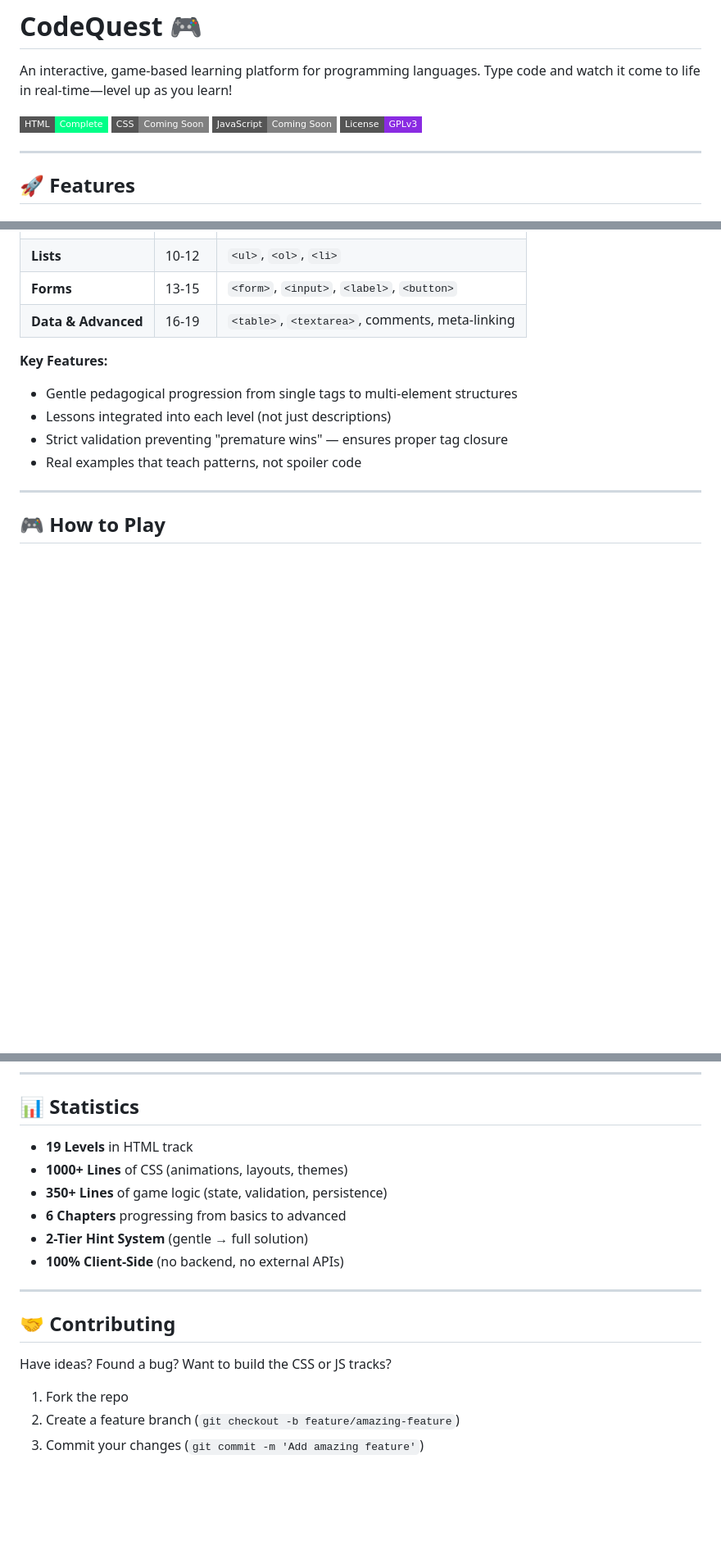
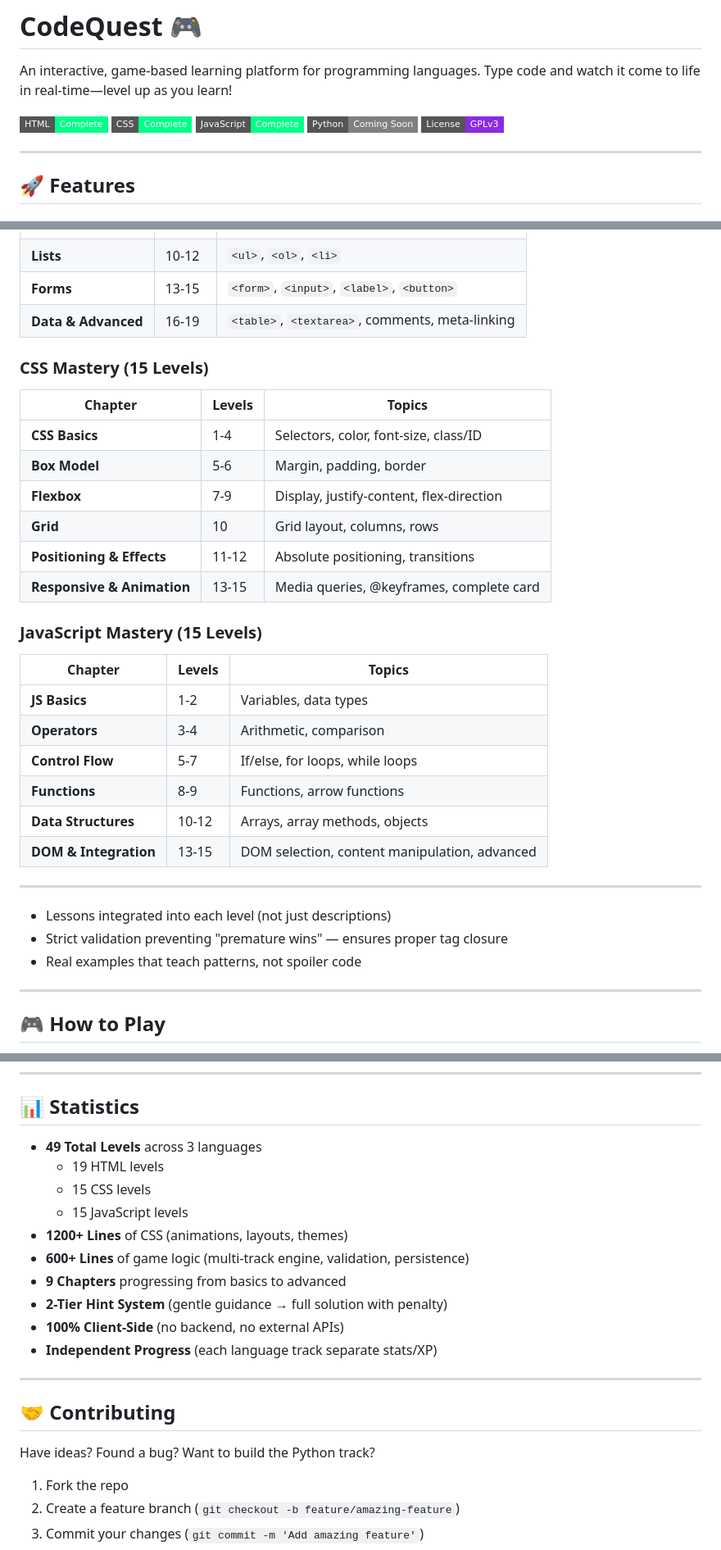
Before and after one commit to IBNKHALID06/CodeQuest, a Markdown page: README.md, 3 parts joined by grey strips. Shown at 82% size. Drawn GitHub-style; badges without logos; blank space fills up the shorter version.

```diff
--- a/README.md
+++ b/README.md
@@ -3,8 +3,9 @@
 An interactive, game-based learning platform for programming languages. Type code and watch it come to life in real-time—level up as you learn!
 
 ![HTML Track](https://img.shields.io/badge/HTML-Complete-00FF88?style=flat-square)
-![CSS Track](https://img.shields.io/badge/CSS-Coming%20Soon-808080?style=flat-square)
-![JavaScript Track](https://img.shields.io/badge/JavaScript-Coming%20Soon-808080?style=flat-square)
+![CSS Track](https://img.shields.io/badge/CSS-Complete-00FF88?style=flat-square)
+![JavaScript Track](https://img.shields.io/badge/JavaScript-Complete-00FF88?style=flat-square)
+![Python Track](https://img.shields.io/badge/Python-Coming%20Soon-808080?style=flat-square)
 ![License](https://img.shields.io/badge/License-GPLv3-blueviolet?style=flat-square)
 
 ---
@@ -45,8 +46,29 @@ An interactive, game-based learning platform for programming languages. Type cod
 | **Forms** | 13-15 | `<form>`, `<input>`, `<label>`, `<button>` |
 | **Data & Advanced** | 16-19 | `<table>`, `<textarea>`, comments, meta-linking |
 
-**Key Features:**
-- Gentle pedagogical progression from single tags to multi-element structures
+### CSS Mastery (15 Levels)
+
+| Chapter | Levels | Topics |
+|---------|--------|--------|
+| **CSS Basics** | 1-4 | Selectors, color, font-size, class/ID |
+| **Box Model** | 5-6 | Margin, padding, border |
+| **Flexbox** | 7-9 | Display, justify-content, flex-direction |
+| **Grid** | 10 | Grid layout, columns, rows |
+| **Positioning & Effects** | 11-12 | Absolute positioning, transitions |
+| **Responsive & Animation** | 13-15 | Media queries, @keyframes, complete card |
+
+### JavaScript Mastery (15 Levels)
+
+| Chapter | Levels | Topics |
+|---------|--------|--------|
+| **JS Basics** | 1-2 | Variables, data types |
+| **Operators** | 3-4 | Arithmetic, comparison |
+| **Control Flow** | 5-7 | If/else, for loops, while loops |
+| **Functions** | 8-9 | Functions, arrow functions |
+| **Data Structures** | 10-12 | Arrays, array methods, objects |
+| **DOM & Integration** | 13-15 | DOM selection, content manipulation, advanced |
+
+---
 - Lessons integrated into each level (not just descriptions)
 - Strict validation preventing "premature wins" — ensures proper tag closure
 - Real examples that teach patterns, not spoiler code
@@ -302,18 +324,22 @@ CodeQuest follows these principles:
 
 ## 📊 Statistics
 
-- **19 Levels** in HTML track
-- **1000+ Lines** of CSS (animations, layouts, themes)
-- **350+ Lines** of game logic (state, validation, persistence)
-- **6 Chapters** progressing from basics to advanced
-- **2-Tier Hint System** (gentle → full solution)
+- **49 Total Levels** across 3 languages
+  - 19 HTML levels
+  - 15 CSS levels
+  - 15 JavaScript levels
+- **1200+ Lines** of CSS (animations, layouts, themes)
+- **600+ Lines** of game logic (multi-track engine, validation, persistence)
+- **9 Chapters** progressing from basics to advanced
+- **2-Tier Hint System** (gentle guidance → full solution with penalty)
 - **100% Client-Side** (no backend, no external APIs)
+- **Independent Progress** (each language track separate stats/XP)
 
 ---
 
 ## 🤝 Contributing
 
-Have ideas? Found a bug? Want to build the CSS or JS tracks?
+Have ideas? Found a bug? Want to build the Python track?
 
 1. Fork the repo
 2. Create a feature branch (`git checkout -b feature/amazing-feature`)
```
Also changed, not shown: CHANGELOG.md (+56 -18 lines).
